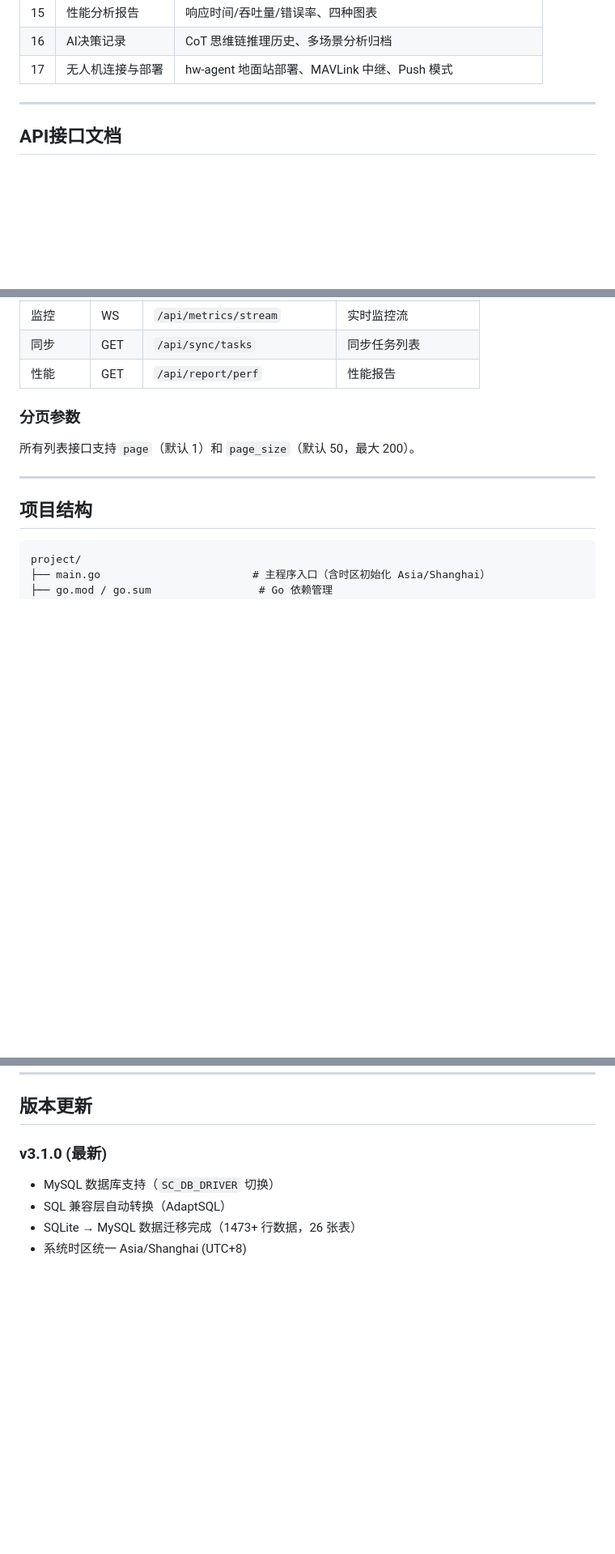
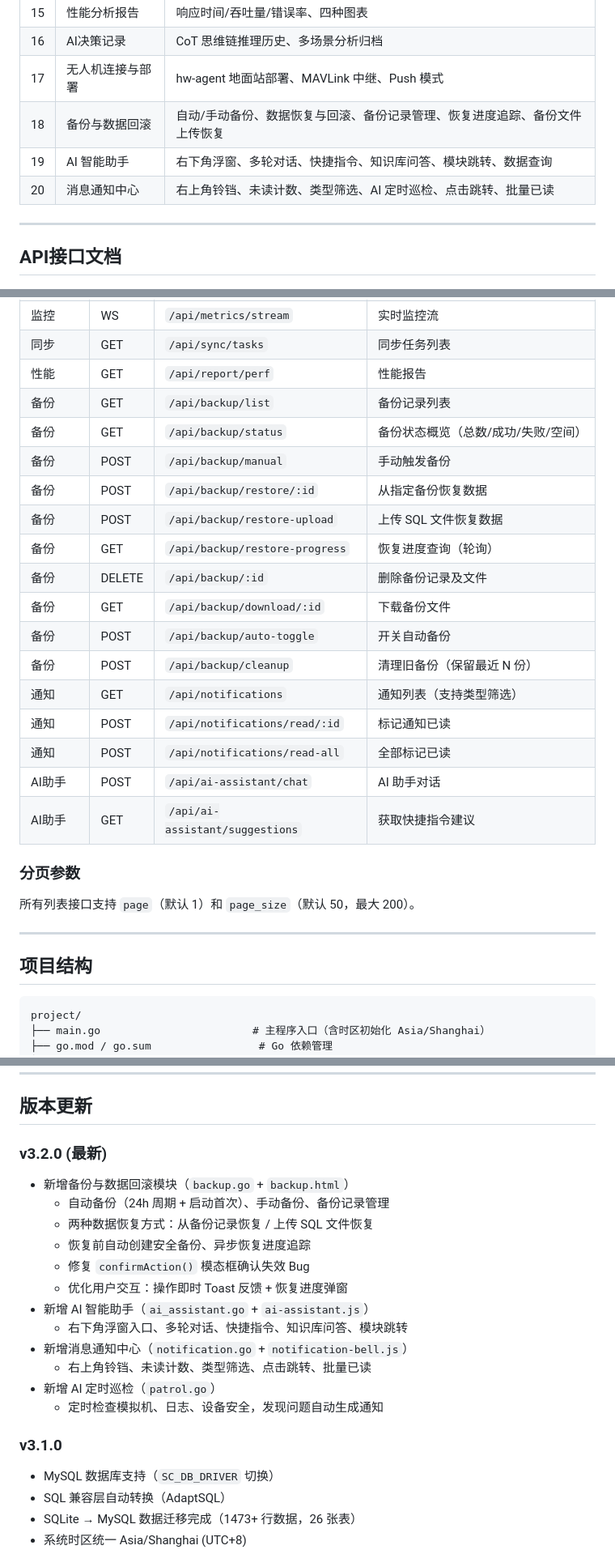
Before and after one commit to wsx-oss/yyzk, a Markdown page: README.md, 3 parts joined by grey strips. Shown at 81% size. Rendered like a GitHub page; blank space fills up the shorter version.

```diff
--- a/README.md
+++ b/README.md
@@ -209,6 +209,9 @@ go run .
 | 15 | 性能分析报告 | 响应时间/吞吐量/错误率、四种图表 |
 | 16 | AI决策记录 | CoT 思维链推理历史、多场景分析归档 |
 | 17 | 无人机连接与部署 | hw-agent 地面站部署、MAVLink 中继、Push 模式 |
+| 18 | 备份与数据回滚 | 自动/手动备份、数据恢复与回滚、备份记录管理、恢复进度追踪、备份文件上传恢复 |
+| 19 | AI 智能助手 | 右下角浮窗、多轮对话、快捷指令、知识库问答、模块跳转、数据查询 |
+| 20 | 消息通知中心 | 右上角铃铛、未读计数、类型筛选、AI 定时巡检、点击跳转、批量已读 |
 
 ---
 
@@ -252,6 +255,21 @@ go run .
 | 监控 | WS | `/api/metrics/stream` | 实时监控流 |
 | 同步 | GET | `/api/sync/tasks` | 同步任务列表 |
 | 性能 | GET | `/api/report/perf` | 性能报告 |
+| 备份 | GET | `/api/backup/list` | 备份记录列表 |
+| 备份 | GET | `/api/backup/status` | 备份状态概览（总数/成功/失败/空间） |
+| 备份 | POST | `/api/backup/manual` | 手动触发备份 |
+| 备份 | POST | `/api/backup/restore/:id` | 从指定备份恢复数据 |
+| 备份 | POST | `/api/backup/restore-upload` | 上传 SQL 文件恢复数据 |
+| 备份 | GET | `/api/backup/restore-progress` | 恢复进度查询（轮询） |
+| 备份 | DELETE | `/api/backup/:id` | 删除备份记录及文件 |
+| 备份 | GET | `/api/backup/download/:id` | 下载备份文件 |
+| 备份 | POST | `/api/backup/auto-toggle` | 开关自动备份 |
+| 备份 | POST | `/api/backup/cleanup` | 清理旧备份（保留最近 N 份） |
+| 通知 | GET | `/api/notifications` | 通知列表（支持类型筛选） |
+| 通知 | POST | `/api/notifications/read/:id` | 标记通知已读 |
+| 通知 | POST | `/api/notifications/read-all` | 全部标记已读 |
+| AI助手 | POST | `/api/ai-assistant/chat` | AI 助手对话 |
+| AI助手 | GET | `/api/ai-assistant/suggestions` | 获取快捷指令建议 |
 
 ### 分页参数
 
@@ -372,7 +400,22 @@ rm app.db-shm app.db-wal  # 删除锁文件后重启
 
 ## 版本更新
 
-### v3.1.0 (最新)
+### v3.2.0 (最新)
+
+- 新增备份与数据回滚模块（`backup.go` + `backup.html`）
+  - 自动备份（24h 周期 + 启动首次）、手动备份、备份记录管理
+  - 两种数据恢复方式：从备份记录恢复 / 上传 SQL 文件恢复
+  - 恢复前自动创建安全备份、异步恢复进度追踪
+  - 修复 `confirmAction()` 模态框确认失效 Bug
+  - 优化用户交互：操作即时 Toast 反馈 + 恢复进度弹窗
+- 新增 AI 智能助手（`ai_assistant.go` + `ai-assistant.js`）
+  - 右下角浮窗入口、多轮对话、快捷指令、知识库问答、模块跳转
+- 新增消息通知中心（`notification.go` + `notification-bell.js`）
+  - 右上角铃铛、未读计数、类型筛选、点击跳转、批量已读
+- 新增 AI 定时巡检（`patrol.go`）
+  - 定时检查模拟机、日志、设备安全，发现问题自动生成通知
+
+### v3.1.0
 
 - MySQL 数据库支持（`SC_DB_DRIVER` 切换）
 - SQL 兼容层自动转换（AdaptSQL）
```
Also changed, not shown: other parts of README.md (+13 -3 lines), todo.md (+10 -0 lines).
